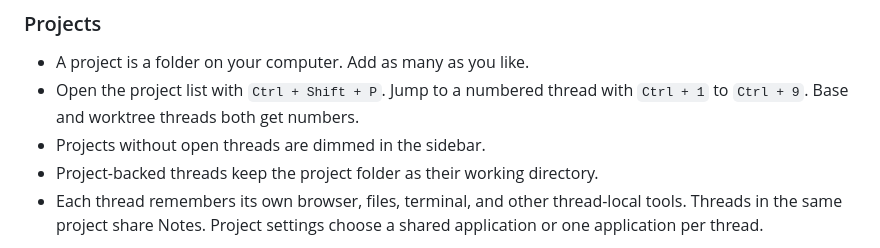
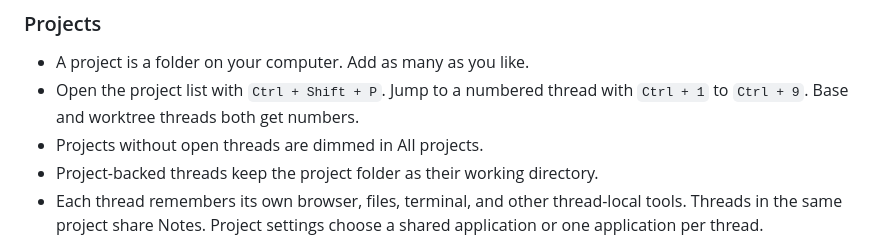
Before and after one commit to michalCapo/libro, a Markdown page: README.md, the part around the change. Rendered like a GitHub page.

Commit message:
Update docs: projects are listed only in All projects
Co-Authored-By: Claude Opus 5.5 <noreply@anthropic.com>

```diff
--- a/README.md
+++ b/README.md
@@ -146,7 +146,7 @@ One layout is saved per Libro instance. Only the first window restores it. Reloa
 
 - A project is a folder on your computer. Add as many as you like.
 - Open the project list with `Ctrl + Shift + P`. Jump to a numbered thread with `Ctrl + 1` to `Ctrl + 9`. Base and worktree threads both get numbers.
-- Projects without open threads are dimmed in the sidebar.
+- Projects without open threads are dimmed in All projects.
 - Project-backed threads keep the project folder as their working directory.
 - Each thread remembers its own browser, files, terminal, and other thread-local tools. Threads in the same project share Notes. Project settings choose a shared application or one application per thread.
 
```
Also changed, not shown: DESIGN.md (+1 -1 lines).
